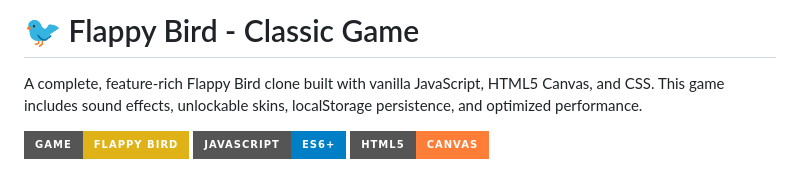
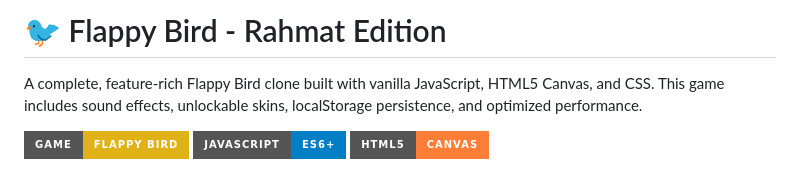
Before and after one commit to rahmatdial-prjct/flappybirdrahmat, a Markdown page: README.md, the part around the change. GitHub-like rendering; badges without logos.

```diff
--- a/README.md
+++ b/README.md
@@ -1,4 +1,4 @@
-# 🐦 Flappy Bird - Classic Game
+# 🐦 Flappy Bird - Rahmat Edition
 
 A complete, feature-rich Flappy Bird clone built with vanilla JavaScript, HTML5 Canvas, and CSS. This game includes sound effects, unlockable skins, localStorage persistence, and optimized performance.
 
```
